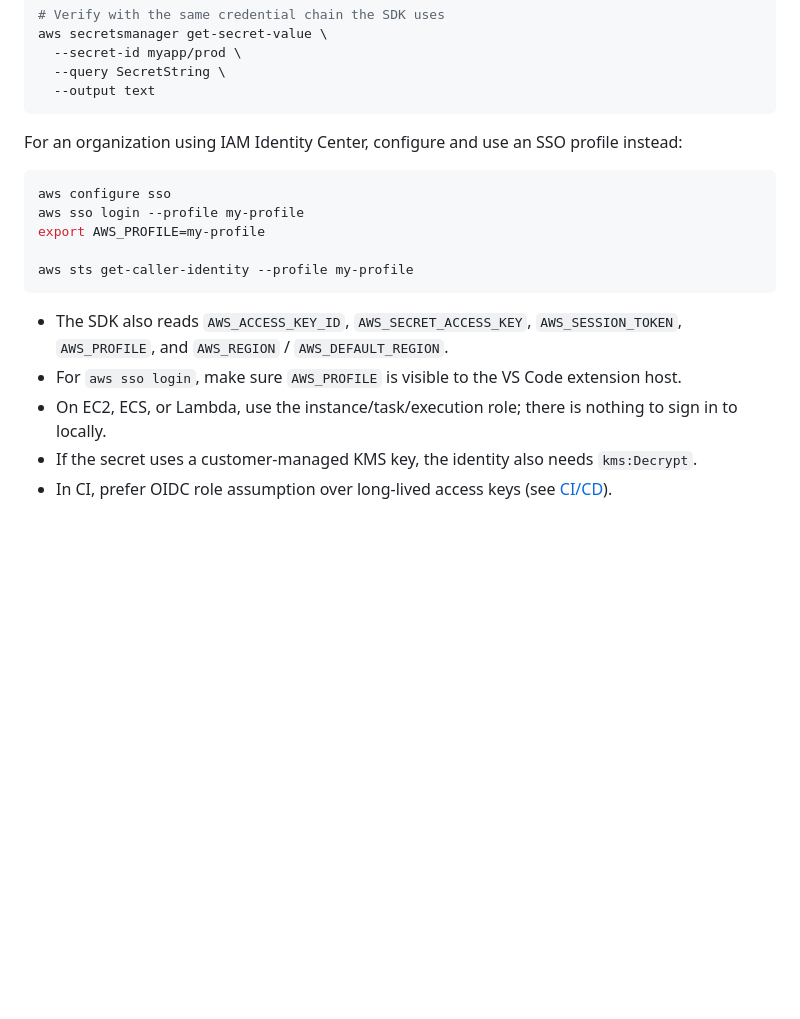
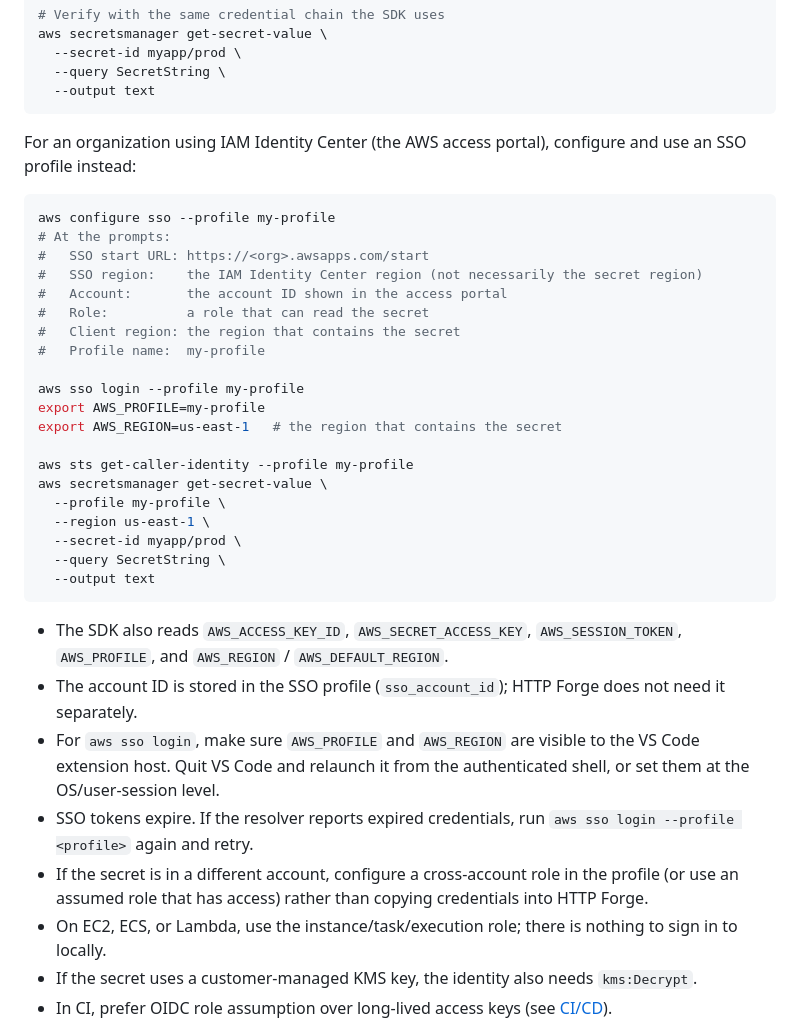
Before and after one commit to hsl1230/http-forge, a Markdown page: docs/user-guide/secret-providers.md, the part around the change. Drawn GitHub-style; blank space fills up the shorter version.

Commit message:
feat: enhance AWS SSO configuration instructions in secret providers documentation

````diff
--- a/docs/user-guide/secret-providers.md
+++ b/docs/user-guide/secret-providers.md
@@ -139,19 +139,43 @@ aws secretsmanager get-secret-value \
   --output text
 ```
 
-For an organization using IAM Identity Center, configure and use an SSO profile instead:
+For an organization using IAM Identity Center (the AWS access portal), configure and use an
+SSO profile instead:
 
 ```bash
-aws configure sso
+aws configure sso --profile my-profile
+# At the prompts:
+#   SSO start URL: https://<org>.awsapps.com/start
+#   SSO region:    the IAM Identity Center region (not necessarily the secret region)
+#   Account:       the account ID shown in the access portal
+#   Role:          a role that can read the secret
+#   Client region: the region that contains the secret
+#   Profile name:  my-profile
+
 aws sso login --profile my-profile
 export AWS_PROFILE=my-profile
+export AWS_REGION=us-east-1   # the region that contains the secret
 
 aws sts get-caller-identity --profile my-profile
+aws secretsmanager get-secret-value \
+  --profile my-profile \
+  --region us-east-1 \
+  --secret-id myapp/prod \
+  --query SecretString \
+  --output text
 ```
 
 - The SDK also reads `AWS_ACCESS_KEY_ID`, `AWS_SECRET_ACCESS_KEY`, `AWS_SESSION_TOKEN`,
   `AWS_PROFILE`, and `AWS_REGION` / `AWS_DEFAULT_REGION`.
-- For `aws sso login`, make sure `AWS_PROFILE` is visible to the VS Code extension host.
+- The account ID is stored in the SSO profile (`sso_account_id`); HTTP Forge does not need it
+  separately.
+- For `aws sso login`, make sure `AWS_PROFILE` and `AWS_REGION` are visible to the VS Code
+  extension host. Quit VS Code and relaunch it from the authenticated shell, or set them at
+  the OS/user-session level.
+- SSO tokens expire. If the resolver reports expired credentials, run `aws sso login
+  --profile <profile>` again and retry.
+- If the secret is in a different account, configure a cross-account role in the profile (or
+  use an assumed role that has access) rather than copying credentials into HTTP Forge.
 - On EC2, ECS, or Lambda, use the instance/task/execution role; there is nothing to sign in to
   locally.
 - If the secret uses a customer-managed KMS key, the identity also needs `kms:Decrypt`.
````
